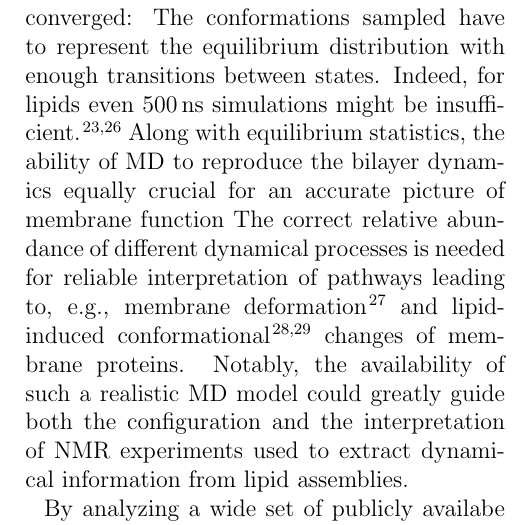
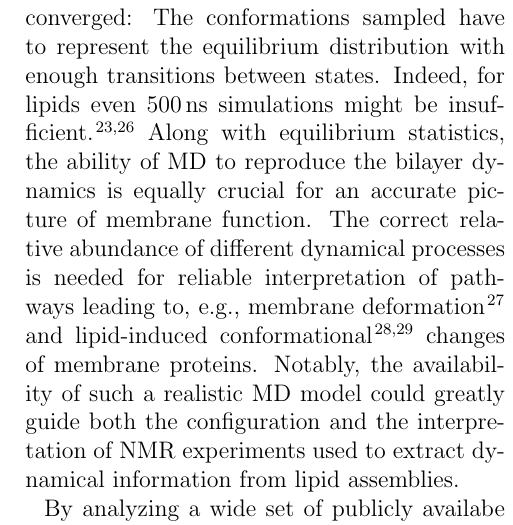
Before and after one commit to tfmFerreira/Corrtimes, a LaTeX paper (manuscripts/teff.tex): part of one column of page 2 of 19, cut so that both start at the same text. Compiled offline with pdfLaTeX.

Commit message:
Update manuscripts/teff.tex

```diff
--- a/manuscripts/teff.tex
+++ b/manuscripts/teff.tex
@@ -96,7 +96,7 @@ give the right 1) equilibrium statistics and 2) dynamics.
 To extract reliable statistics, it is crucial to assess that the simulations have converged: The conformations sampled have to represent the equilibrium distribution with enough transitions between states. Indeed, for lipids even 500\,ns simulations might be insufficient~\cite{vogel12,ferreira15}.
 %Simulations of a single (1,2-dioleoyl-sn-glycero-3-phosphocholine) DOPC lipid using the CHARMM32b2 force field indicated that the conformations sampled do not replicate the equilibrium distribution even after 500 ns~\cite{vogel12}; also, the C--H bond dynamics of the Berger model was shown~\cite{ferreira15} to be too slow at the glycerol region of 1-palmitoyl-2-oleoylphosphatidylcholine (POPC) compared to correlation times extracted from NMR experiments.
 %
-Along with equilibrium statistics, the ability of MD to reproduce the bilayer dynamics equally crucial for an accurate picture of membrane function %in addition to equilibrium measurements are.
+Along with equilibrium statistics, the ability of MD to reproduce the bilayer dynamics is equally crucial for an accurate picture of membrane function. %in addition to equilibrium measurements are.
 The correct relative abundance of different dynamical processes is needed for reliable interpretation of pathways leading to, e.g., membrane deformation~\cite{chernomordik08} and lipid-induced conformational~\cite{gibson93,phillips09} changes of membrane proteins. Notably, the availability of such a realistic MD model could greatly guide both the configuration and the interpretation of NMR experiments used to extract dynamical information from lipid assemblies.
 
 %We will check the lipid dynamics in existing MD models using the existing NMRlipids databank.
```
